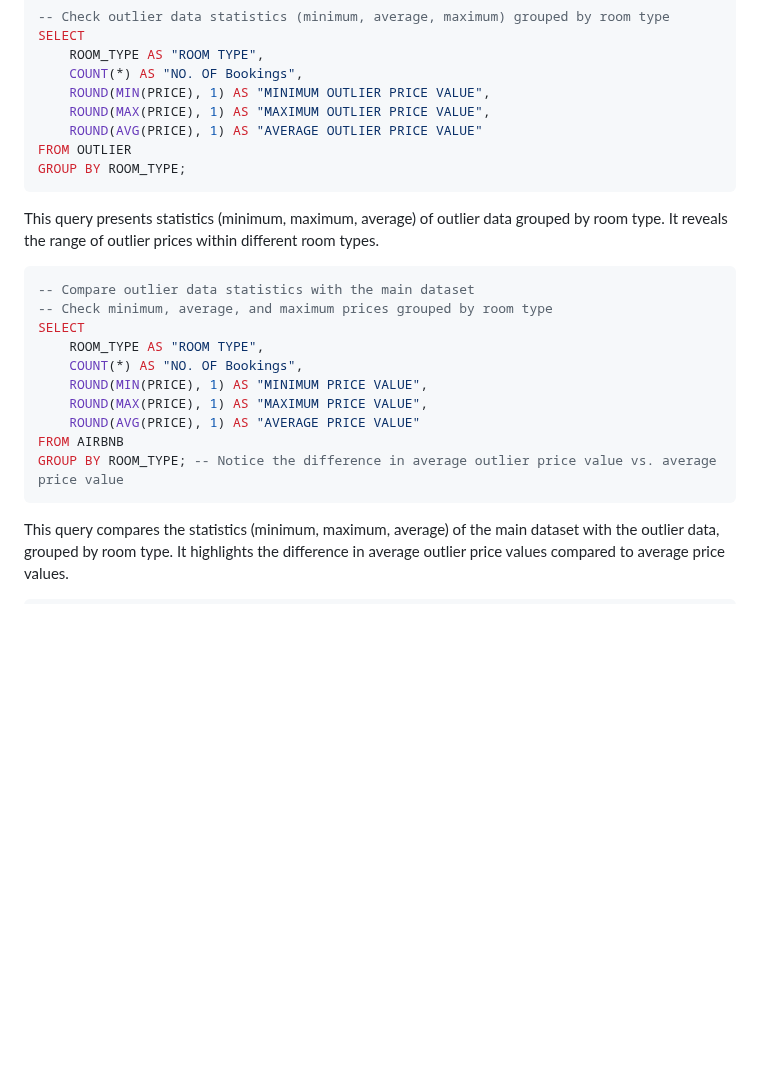
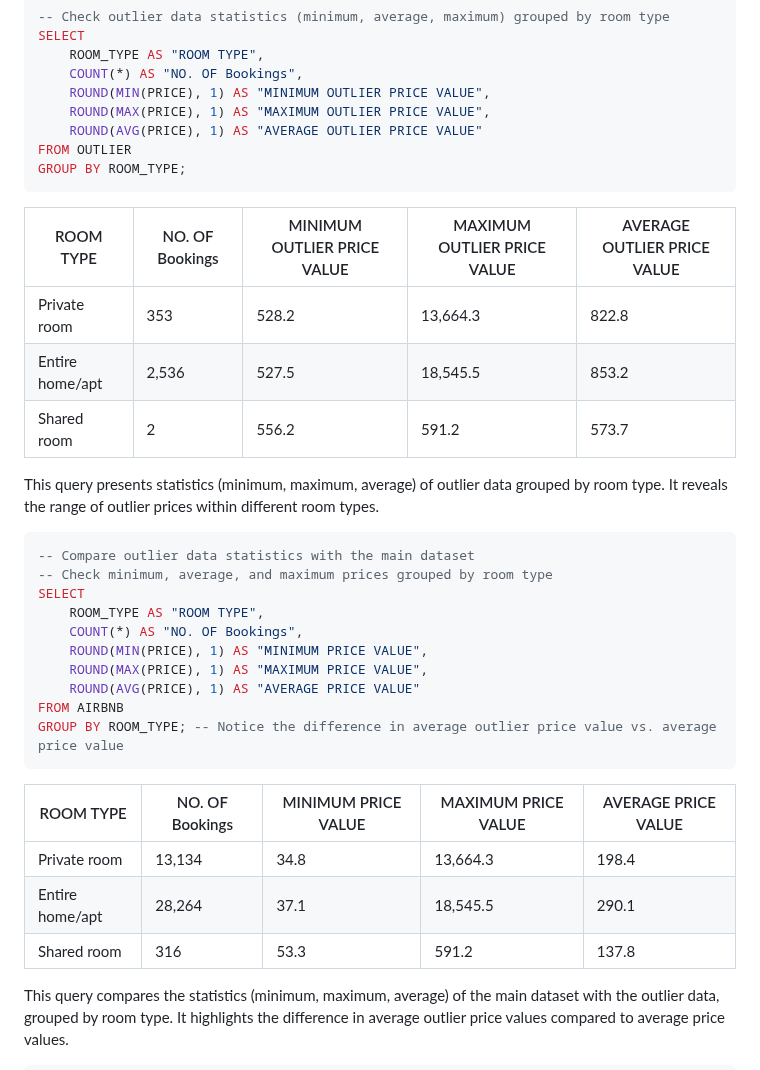
Before and after one commit to sulaiman013/My-Personal-Projects, a Markdown page: AIRBNB Outlier Detection and EDA/airbnb.md, the part around one of its changes. GitHub-like rendering; blank space fills up the shorter version.

````diff
--- a/AIRBNB Outlier Detection and EDA/airbnb.md
+++ b/AIRBNB Outlier Detection and EDA/airbnb.md
@@ -327,6 +327,12 @@ SELECT
 FROM OUTLIER
 GROUP BY ROOM_TYPE;
 ```
+| ROOM TYPE       | NO. OF Bookings | MINIMUM OUTLIER PRICE VALUE | MAXIMUM OUTLIER PRICE VALUE | AVERAGE OUTLIER PRICE VALUE |
+|-----------------|-----------------|-----------------------------|-----------------------------|-----------------------------|
+| Private room    | 353             | 528.2                       | 13,664.3                    | 822.8                       |
+| Entire home/apt | 2,536           | 527.5                       | 18,545.5                    | 853.2                       |
+| Shared room     | 2               | 556.2                       | 591.2                       | 573.7                       |
+
 This query presents statistics (minimum, maximum, average) of outlier data grouped by room type. It reveals the range of outlier prices within different room types.
 
 ```sql
@@ -341,6 +347,12 @@ SELECT
 FROM AIRBNB
 GROUP BY ROOM_TYPE; -- Notice the difference in average outlier price value vs. average price value
 ```
+| ROOM TYPE       | NO. OF Bookings | MINIMUM PRICE VALUE | MAXIMUM PRICE VALUE | AVERAGE PRICE VALUE |
+|-----------------|-----------------|---------------------|---------------------|---------------------|
+| Private room    | 13,134          | 34.8                | 13,664.3            | 198.4               |
+| Entire home/apt | 28,264          | 37.1                | 18,545.5            | 290.1               |
+| Shared room     | 316             | 53.3                | 591.2               | 137.8               |
+
 This query compares the statistics (minimum, maximum, average) of the main dataset with the outlier data, grouped by room type. It highlights the difference in average outlier price values compared to average price values.
 
 ```sql
````
Also changed, not shown: other parts of AIRBNB Outlier Detection and EDA/airbnb.md (+12 -1 lines).
